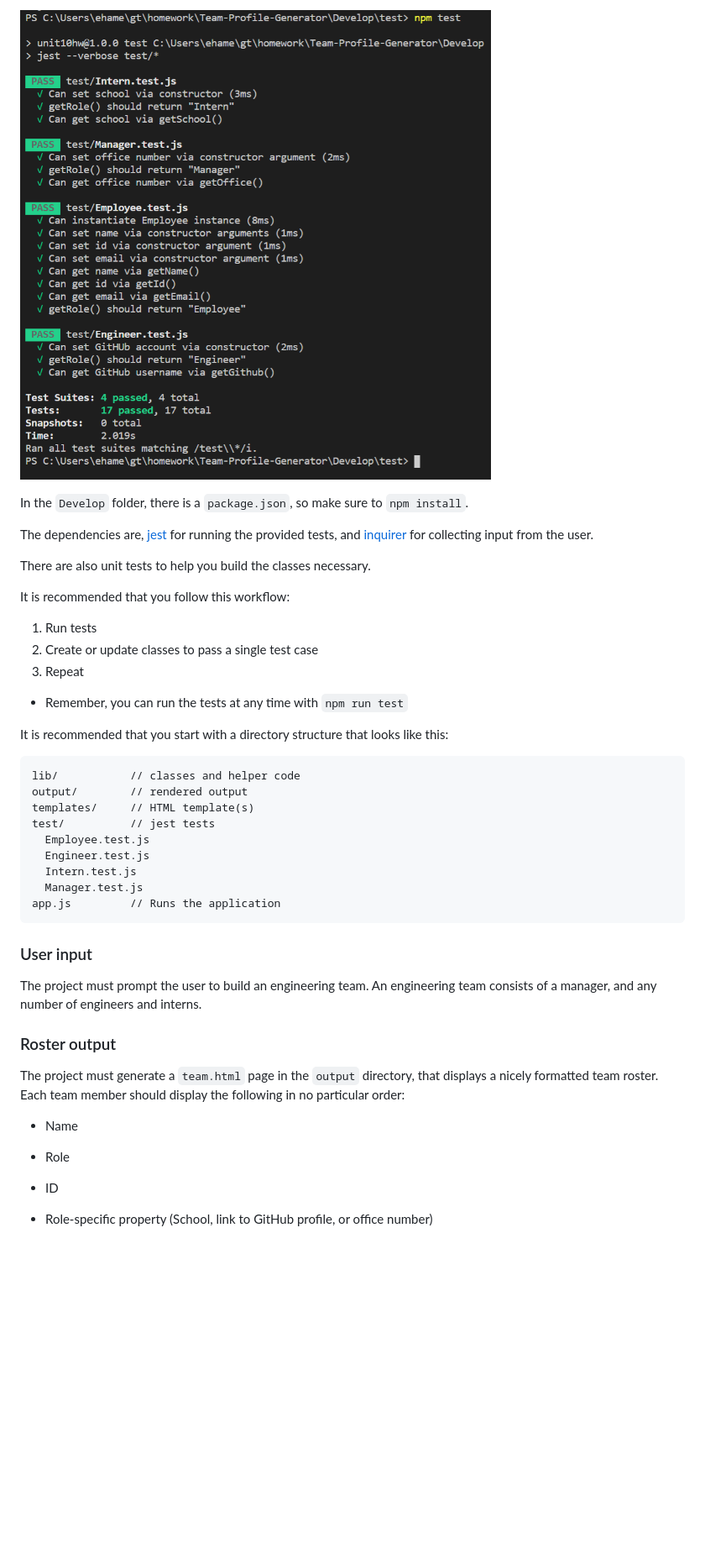
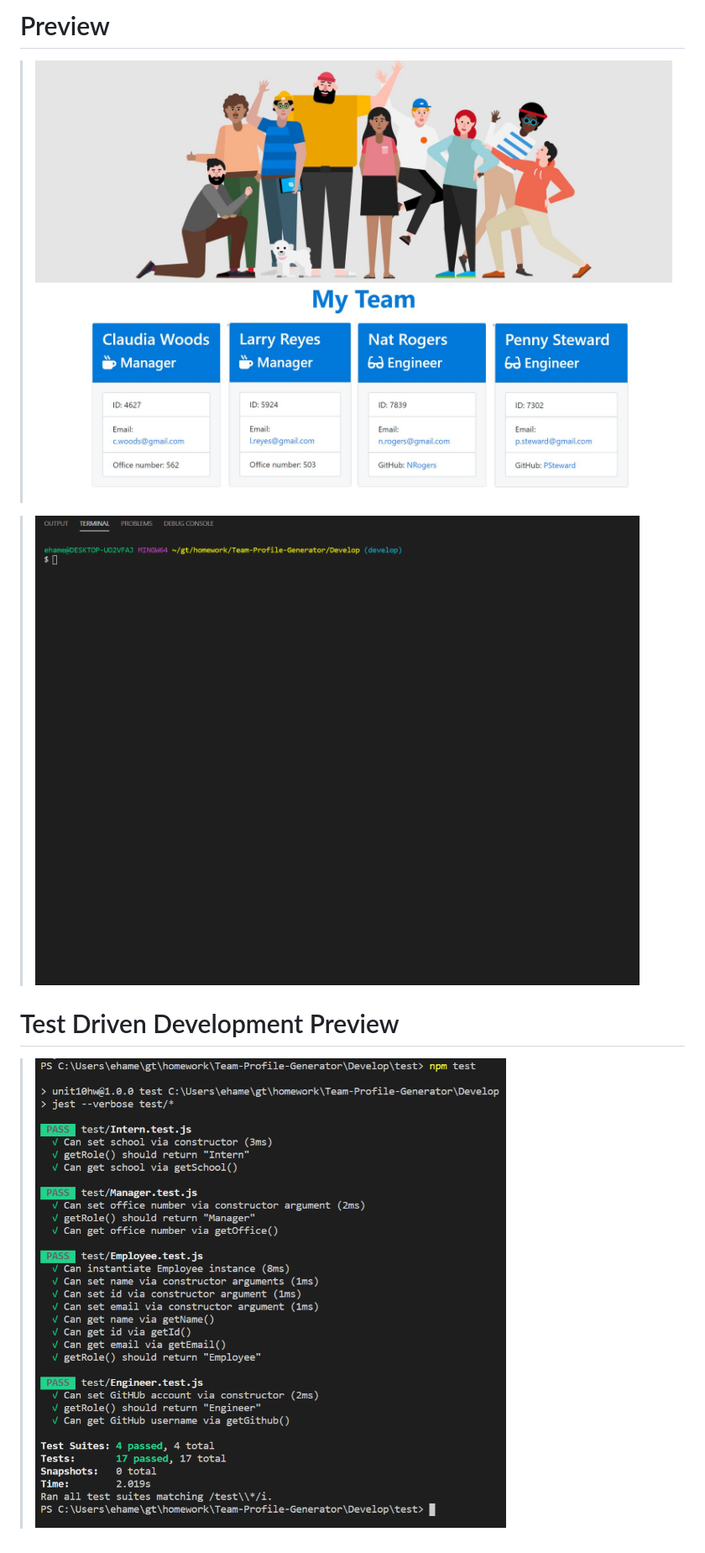
Before and after one commit to Eshi44/Team-Profile-Generator, a Markdown page: README.md, the part around one of its changes. Shown at 84% size. GitHub-like rendering; pictures changed too: Assets/img/my-team.JPG (added), Assets/img/team-generator.gif (added); blank space fills up the shorter version.

````diff
--- a/README.md
+++ b/README.md
@@ -25,47 +47,12 @@ so that I have quick access to emails and GitHub profiles
 
-![tdd](./Assets/img/npm-test-pass.PNG)
+# Preview
 
-In the `Develop` folder, there is a `package.json`, so make sure to `npm install`.
+>![team generator gif](Assets/img/my-team.JPG)
 
-The dependencies are, [jest](https://jestjs.io/) for running the provided tests, and [inquirer](https://www.npmjs.com/package/inquirer) for collecting input from the user.
+>![team generator gif](Assets/img/team-generator.gif)
 
-There are also unit tests to help you build the classes necessary.
 
-It is recommended that you follow this workflow:
+# Test Driven Development Preview
 
-1. Run tests
-2. Create or update classes to pass a single test case
-3. Repeat
 
-* Remember, you can run the tests at any time with `npm run test`
-
-It is recommended that you start with a directory structure that looks like this:
-
-```
-lib/           // classes and helper code
-output/        // rendered output
-templates/     // HTML template(s)
-test/          // jest tests
-  Employee.test.js
-  Engineer.test.js
-  Intern.test.js
-  Manager.test.js
-app.js         // Runs the application
-```
-
-### User input
-
-The project must prompt the user to build an engineering team. An engineering
-team consists of a manager, and any number of engineers and interns.
-
-### Roster output
-
-The project must generate a `team.html` page in the `output` directory, that displays a nicely formatted team roster. Each team member should display the following in no particular order:
-
-  * Name
-
-  * Role
-
-  * ID
-
-  * Role-specific property (School, link to GitHub profile, or office number)
+>![tdd](./Assets/img/npm-test-pass.PNG)
````
Also changed, not shown: other parts of README.md (+36 -14 lines), Assets/img/Team.gif (deleted), Assets/img/myTeam.PNG (deleted), 1 other file.
